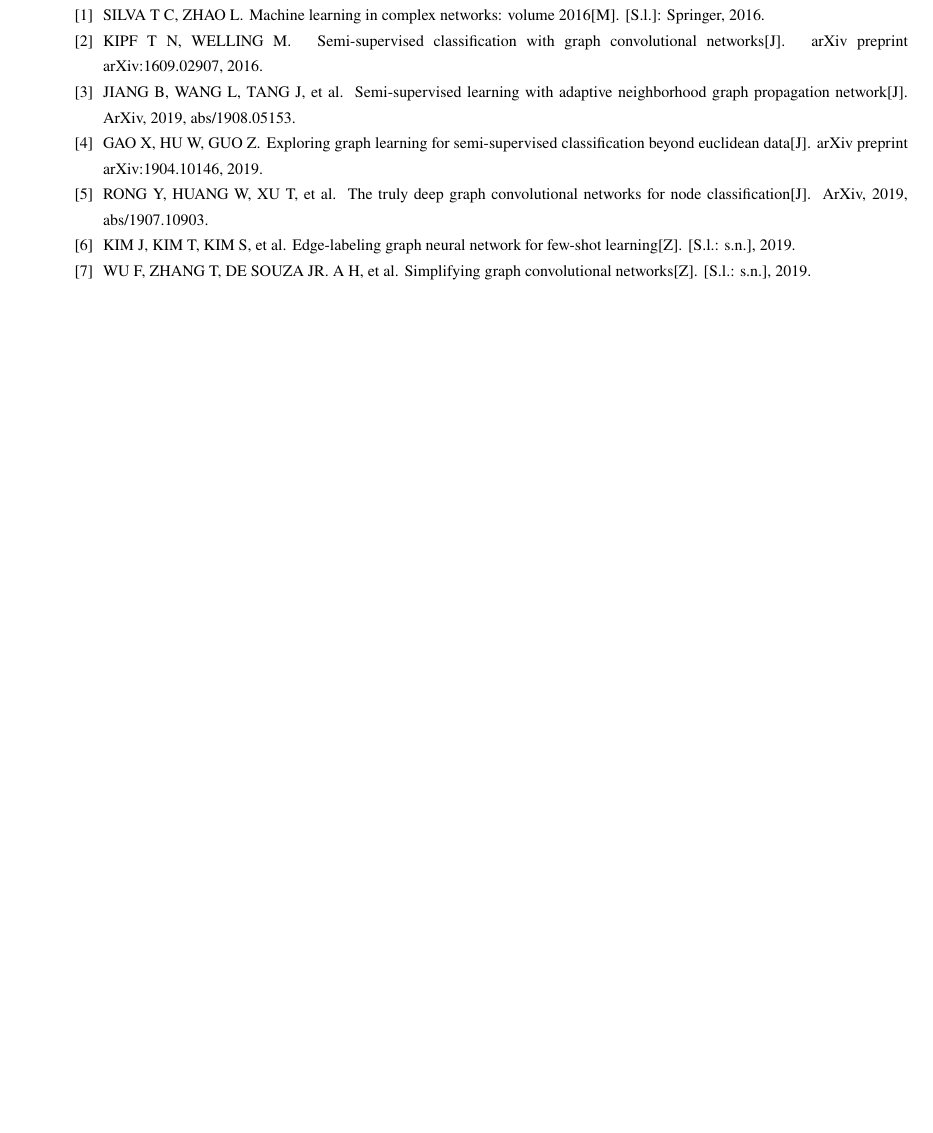
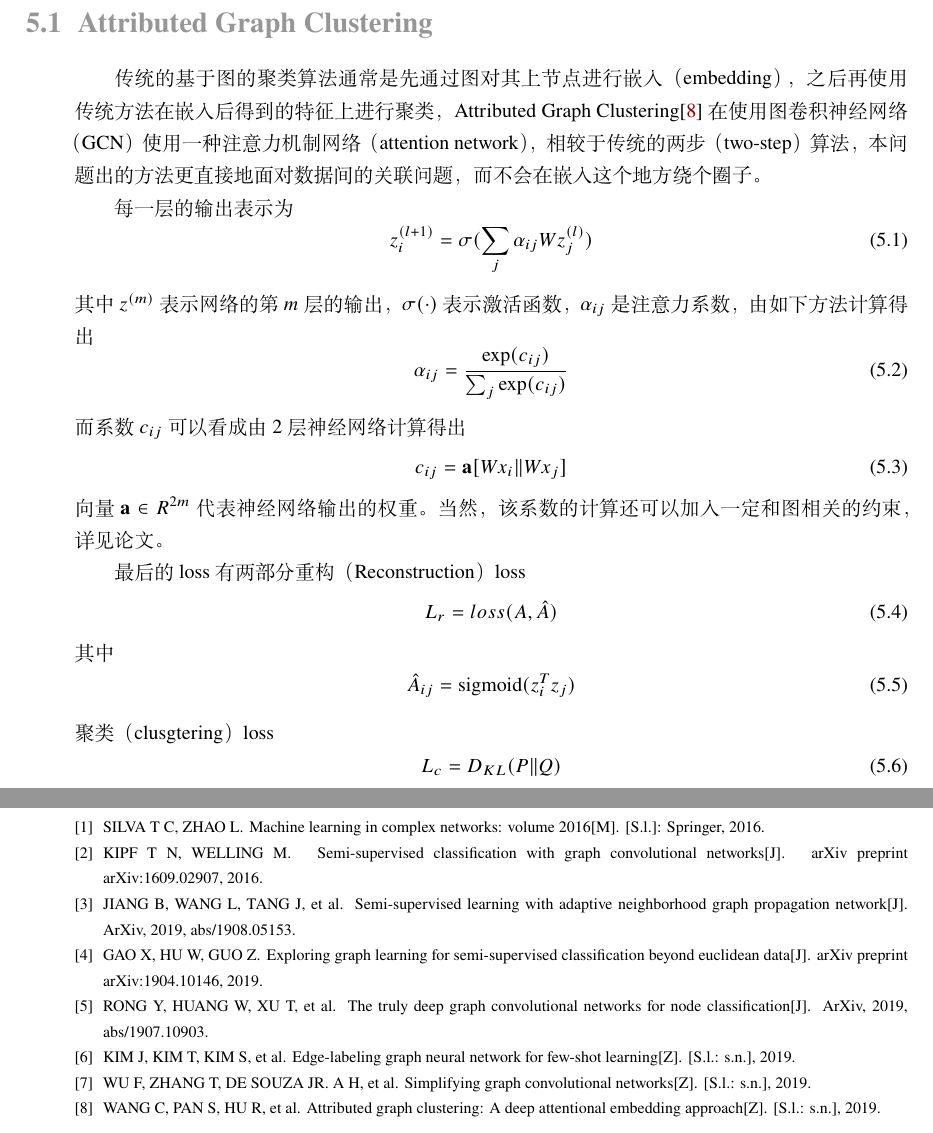
Before and after one commit to asdlei99/Graph-and-Machine-Learning, a LaTeX book (main.tex): part of page 17 of 17 before the commit and two parts of pages 17 and 18 of 18 after it, the two joined at a grey line, cut at the place of the change, the shorter picture padded with empty space. Compiled offline with XeLaTeX; a missing font is replaced by an installed copy or a similar font.

Commit message:
Attributed Graph Clustering

```diff
--- a/main.tex
+++ b/main.tex
@@ -533,7 +533,39 @@ GCN计算公式为：
 图上的卷积变换是GCN的核心，虽然这一操作并不是非常地复杂，但是不得不承认该操作是非常耗时的。 Simple Graph Convolution (SGC)\cite{wu2019simplifying}的作者认为
 
 \part{应用}
-% \chapter{人脸聚类}
+\chapter{聚类}
+\section{Attributed Graph Clustering}
+传统的基于图的聚类算法通常是先通过图对其上节点进行嵌入（embedding），之后再使用传统方法在嵌入后得到的特征上进行聚类，Attributed Graph Clustering\cite{wang2019attributed} 在使用图卷积神经网络（GCN）使用一种注意力机制网络（attention network），相较于传统的两步（two-step）算法，本问题出的方法更直接地面对数据间的关联问题，而不会在嵌入这个地方绕个圈子。
+
+每一层的输出表示为
+\begin{equation}
+    z^{(l+1)}_i = \sigma(\sum_j \alpha_{ij} W z^{(l)}_j)
+\end{equation}
+其中 $z^{(m)}$ 表示网络的第 $m$ 层的输出， $\sigma(\cdot)$ 表示激活函数， $\alpha_{ij}$ 是注意力系数，由如下方法计算得出
+\begin{equation}
+    \alpha_{ij} = \frac{\exp (c_{ij})}{\sum_j \exp (c_{ij})}
+\end{equation}
+而系数 $c_{ij}$ 可以看成由2层神经网络计算得出
+\begin{equation}
+    c_{ij} = \mathbf{a} [W x_i\| W x_j]
+\end{equation}
+向量 $\mathbf{a} \in {R}^{2m}$ 代表神经网络输出的权重。当然，该系数的计算还可以加入一定和图相关的约束，详见论文。
+
+
+最后的loss 有两部分
+重构（Reconstruction）loss
+\begin{equation}
+    L_r = loss(A, \hat{A})
+\end{equation}
+其中
+\begin{equation}
+    \hat{A}_{ij} = \text{sigmoid} (z_i ^T z
+_j)
+\end{equation}
+聚类（clusgtering）loss
+\begin{equation}
+    L_c = D_{KL}(P\|Q)
+\end{equation}
 
 % \bibliographystyle{plain}
 \bibliography{cite}
```
Also changed, not shown: cite.bib (+9 -0 lines), main.pdf.
